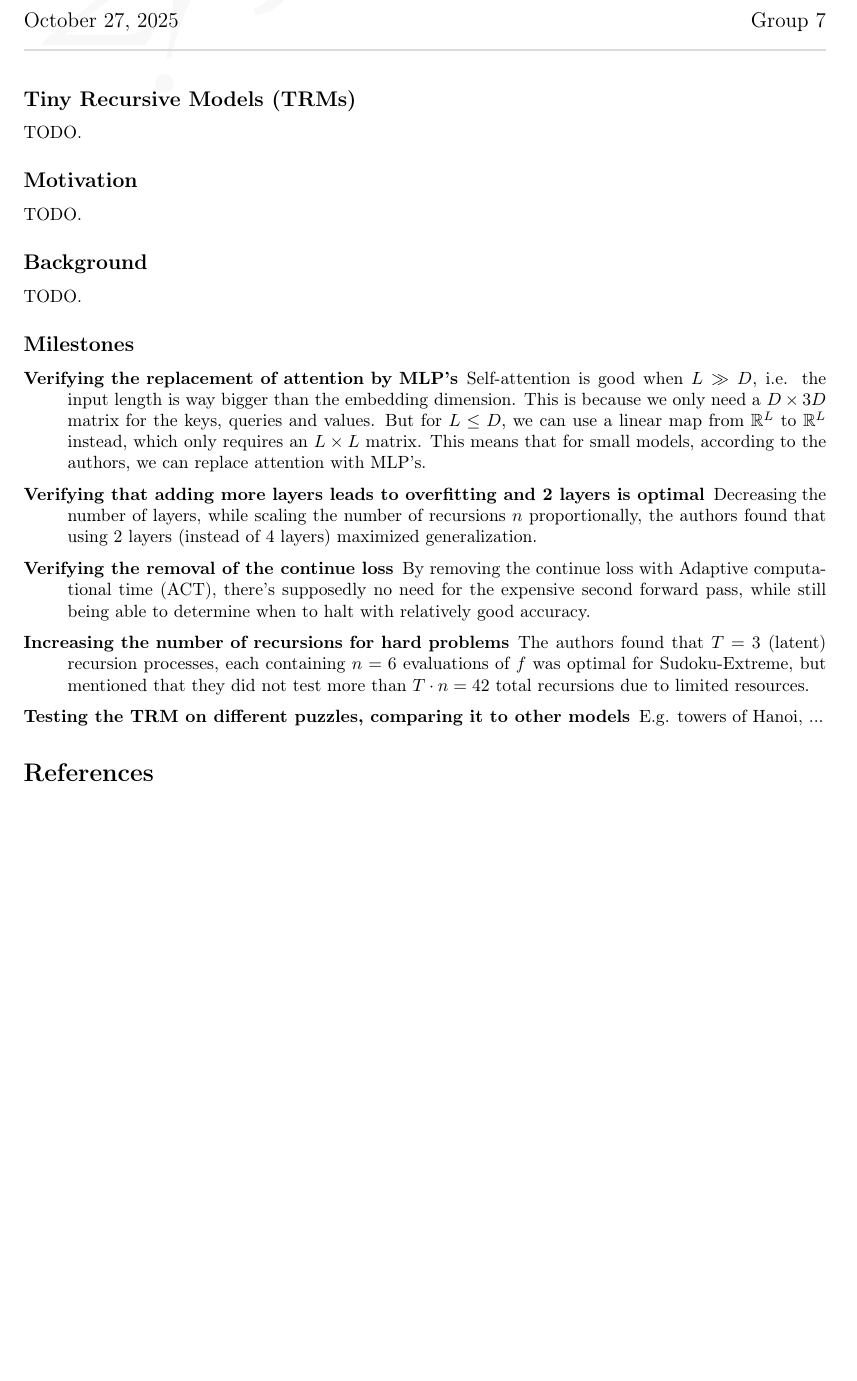
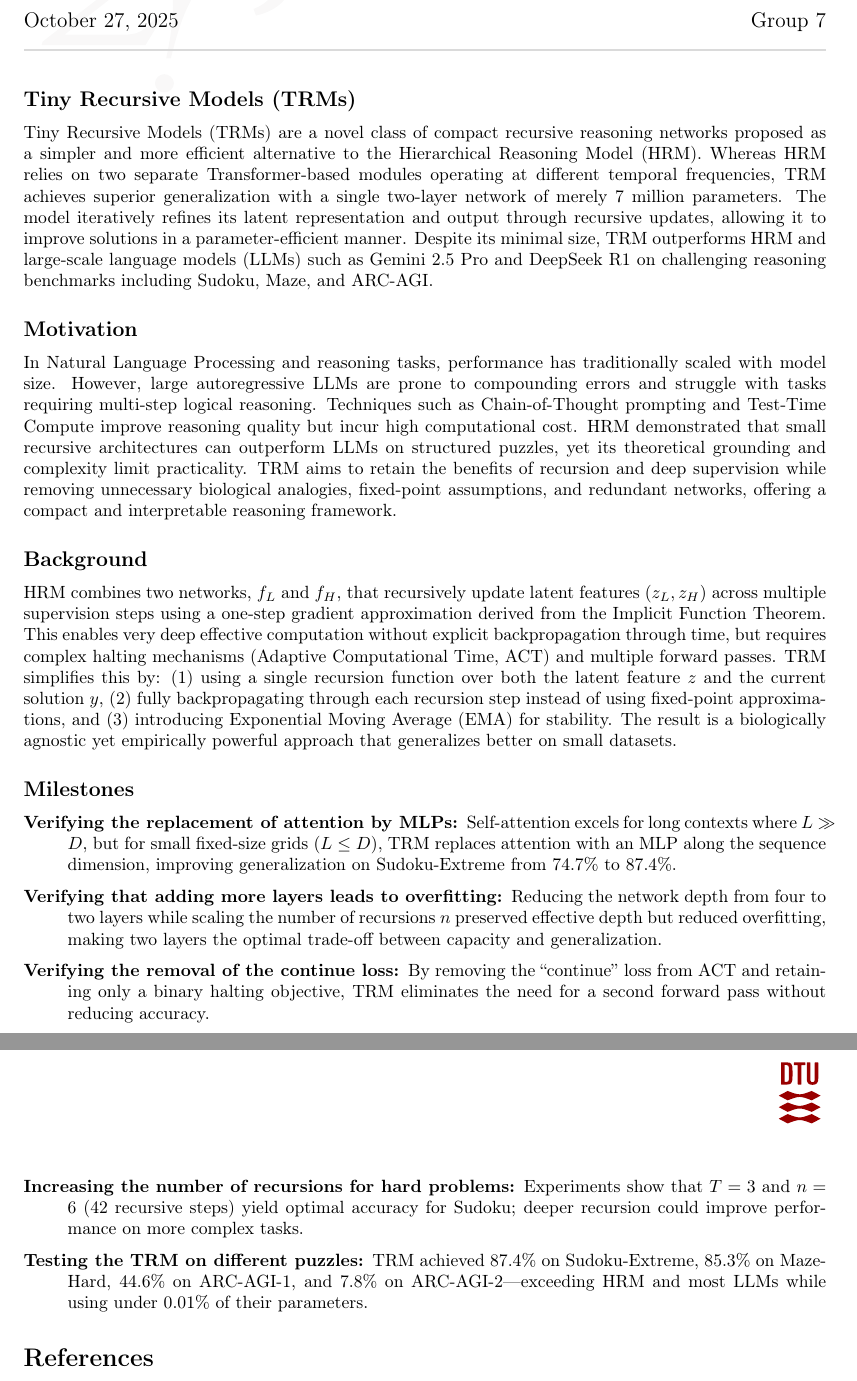
Before and after one commit to schependom/DTU_deep-learning-project, a LaTeX document (Project Synopsis/synopsis.tex): part of the page before the commit and two parts of pages 1 and 2 of 2 after it, the two joined at a grey line, cut so that both start at the same text, the shorter picture padded with empty space. Compiled offline with pdfLaTeX.

```diff
--- a/Project Synopsis/synopsis.tex
+++ b/Project Synopsis/synopsis.tex
@@ -21,37 +20,30 @@
 }
 \date{\today}
 
-
-
 \begin{document}
 
 	\maketitle
 
 	\subsection*{Tiny Recursive Models (TRMs)}
 
-	TODO.
+	Tiny Recursive Models (TRMs) are a novel class of compact recursive reasoning networks proposed as a simpler and more efficient alternative to the Hierarchical Reasoning Model (HRM). Whereas HRM relies on two separate Transformer-based modules operating at different temporal frequencies, TRM achieves superior generalization with a single two-layer network of merely 7 million parameters. The model iteratively refines its latent representation and output through recursive updates, allowing it to improve solutions in a parameter-efficient manner. Despite its minimal size, TRM outperforms HRM and large-scale language models (LLMs) such as Gemini 2.5 Pro and DeepSeek R1 on challenging reasoning benchmarks including Sudoku, Maze, and ARC-AGI.
 
 	\subsection*{Motivation}
 
-	TODO.
+	In Natural Language Processing and reasoning tasks, performance has traditionally scaled with model size. However, large autoregressive LLMs are prone to compounding errors and struggle with tasks requiring multi-step logical reasoning. Techniques such as Chain-of-Thought prompting and Test-Time Compute improve reasoning quality but incur high computational cost. HRM demonstrated that small recursive architectures can outperform LLMs on structured puzzles, yet its theoretical grounding and complexity limit practicality. TRM aims to retain the benefits of recursion and deep supervision while removing unnecessary biological analogies, fixed-point assumptions, and redundant networks, offering a compact and interpretable reasoning framework.
 
 	\subsection*{Background}
 
-	TODO.
+	HRM combines two networks, $f_L$ and $f_H$, that recursively update latent features $(z_L, z_H)$ across multiple supervision steps using a one-step gradient approximation derived from the Implicit Function Theorem. This enables very deep effective computation without explicit backpropagation through time, but requires complex halting mechanisms (Adaptive Computational Time, ACT) and multiple forward passes. TRM simplifies this by: (1) using a single recursion function over both the latent feature $z$ and the current solution $y$, (2) fully backpropagating through each recursion step instead of using fixed-point approximations, and (3) introducing Exponential Moving Average (EMA) for stability. The result is a biologically agnostic yet empirically powerful approach that generalizes better on small datasets.
 
 	\subsection*{Milestones}
 
 	\begin{description}
-		\item[Verifying the replacement of attention by MLP's]
-		Self-attention is good when $L \gg D$, i.e. the input length is way bigger than the embedding dimension. This is because we only need a $D \times 3D$ matrix for the keys, queries and values. But for $L \leq D$, we can use a linear map from $\mathbb{R}^{L}$ to $\mathbb{R}^{L}$ instead, which only requires an $L \times L$ matrix. This means that for small models, according to the authors, we can replace attention with MLP's.
-		\item[Verifying that adding more layers leads to overfitting and 2 layers is optimal]
-		Decreasing the number of layers, while scaling the number of recursions $n$ proportionally, the authors found that using 2 layers (instead of 4 layers) maximized generalization.
-		\item[Verifying the removal of the continue loss] By removing the continue loss with Adaptive computational time (ACT), there's supposedly no need for the expensive second forward pass, while still being able to determine when to
-		halt with relatively good accuracy.
-		\item[Increasing the number of recursions for hard problems]
-		The authors found that $T=3$ (latent) recursion processes, each containing $n=6$ evaluations of $f$ was optimal for Sudoku-Extreme, but mentioned that they did not test more than $T \cdot n = 42$ total recursions due to limited resources.
-		\item[Testing the TRM on different puzzles, comparing it to other models]
-		E.g. towers of Hanoi, ...
+		\item[Verifying the replacement of attention by MLPs:] Self-attention excels for long contexts where $L \gg D$, but for small fixed-size grids ($L \leq D$), TRM replaces attention with an MLP along the sequence dimension, improving generalization on Sudoku-Extreme from 74.7\% to 87.4\%.
+		\item[Verifying that adding more layers leads to overfitting:] Reducing the network depth from four to two layers while scaling the number of recursions $n$ preserved effective depth but reduced overfitting, making two layers the optimal trade-off between capacity and generalization.
+		\item[Verifying the removal of the continue loss:] By removing the ``continue'' loss from ACT and retaining only a binary halting objective, TRM eliminates the need for a second forward pass without reducing accuracy.
+		\item[Increasing the number of recursions for hard problems:] Experiments show that $T = 3$ and $n = 6$ (42 recursive steps) yield optimal accuracy for Sudoku; deeper recursion could improve performance on more complex tasks.
+		\item[Testing the TRM on different puzzles:] TRM achieved 87.4\% on Sudoku-Extreme, 85.3\% on Maze-Hard, 44.6\% on ARC-AGI-1, and 7.8\% on ARC-AGI-2—exceeding HRM and most LLMs while using under 0.01\% of their parameters.
 	\end{description}
 
 	\nocite{paper}
```
Also changed, not shown: requirements-macos.txt (added, +20 -0 lines), Project Synopsis/synopsis.pdf, README.md (added), requirements.txt (renamed from src/requirements.txt), Project Synopsis/synopsis.tex (1 more changed lines), 1 other file.
